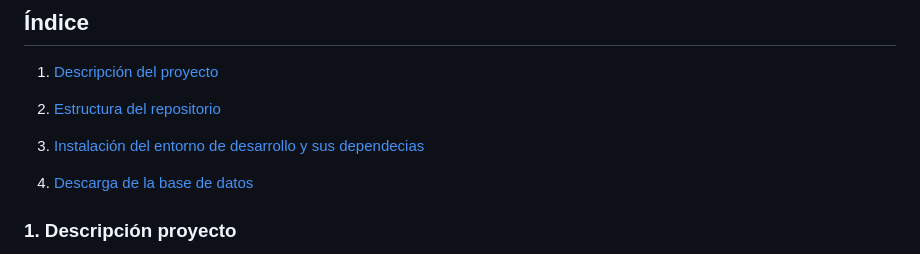
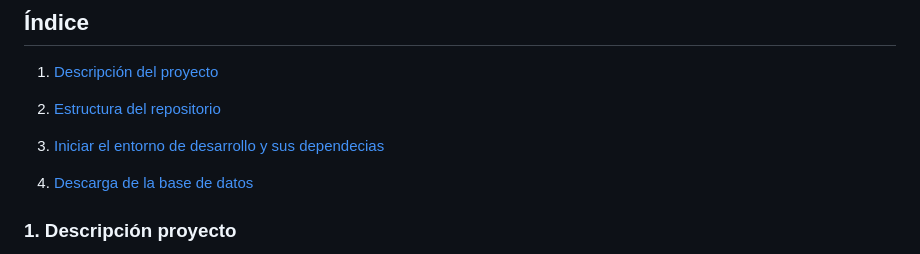
Before and after one commit to UCM-GIDIA-PD1/c2526-R1, a Markdown page: README.md, the part around the change. Drawn GitHub-style.

Commit message:
cambiar nombre del punto 3

```diff
--- a/README.md
+++ b/README.md
@@ -8,7 +8,7 @@
 
 2. [Estructura del repositorio](#2-estructura-del-repositorio)
 
-3. [Instalación del entorno de desarrollo y sus dependecias](#3-️-iniciar-el-entorno-de-desarrollo-y-sus-dependencias)
+3. [Iniciar el entorno de desarrollo y sus dependecias](#3-️-iniciar-el-entorno-de-desarrollo-y-sus-dependencias)
 
 4. [Descarga de la base de datos](#4-descarga-de-la-base-de-datos)
 
```
